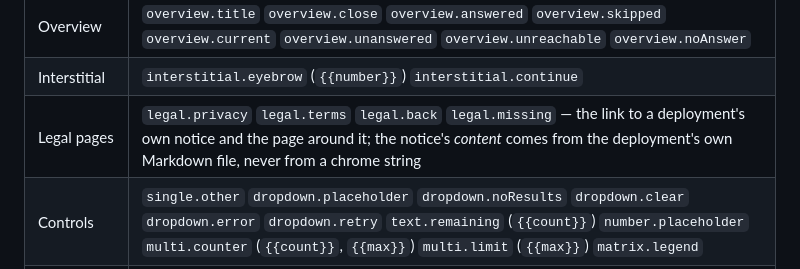
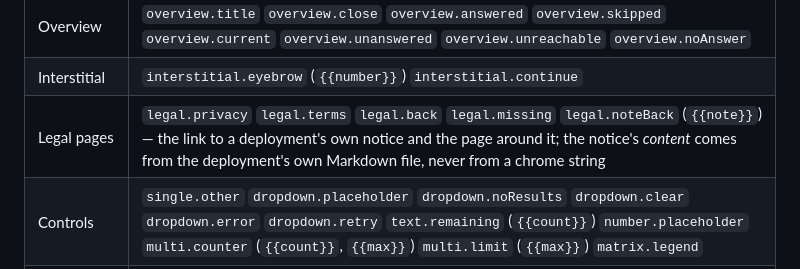
Before and after one commit to healthkey-ai/prolog, a Markdown page: docs/definitions/theme-definition.md, the part around the change. Rendered like a GitHub page.

Commit message:
Theme manual: the footnote back-link string

```diff
--- a/docs/definitions/theme-definition.md
+++ b/docs/definitions/theme-definition.md
@@ -150,7 +150,7 @@ mirrors it:
 | Skip prompt | `skip.prompt` `skip.skip` `skip.answer` `skip.hard` |
 | Overview | `overview.title` `overview.close` `overview.answered` `overview.skipped` `overview.current` `overview.unanswered` `overview.unreachable` `overview.noAnswer` |
 | Interstitial | `interstitial.eyebrow` (`{{number}}`) `interstitial.continue` |
-| Legal pages | `legal.privacy` `legal.terms` `legal.back` `legal.missing` — the link to a deployment's own notice and the page around it; the notice's *content* comes from the deployment's own Markdown file, never from a chrome string |
+| Legal pages | `legal.privacy` `legal.terms` `legal.back` `legal.missing` `legal.noteBack` (`{{note}}`) — the link to a deployment's own notice and the page around it; the notice's *content* comes from the deployment's own Markdown file, never from a chrome string |
 | Controls | `single.other` `dropdown.placeholder` `dropdown.noResults` `dropdown.clear` `dropdown.error` `dropdown.retry` `text.remaining` (`{{count}}`) `number.placeholder` `multi.counter` (`{{count}}`, `{{max}}`) `multi.limit` (`{{max}}`) `matrix.legend` |
 | Ranking | `ranking.help` `ranking.srInstructions` `ranking.drag` (`{{label}}`) `ranking.moveUp` (`{{label}}`) `ranking.moveDown` (`{{label}}`) `ranking.position` (`{{label}}`, `{{position}}`, `{{total}}`) `ranking.dragStart` (`{{label}}`, `{{position}}`, `{{total}}`) `ranking.dragOver` (`{{label}}`, `{{position}}`, `{{total}}`) `ranking.dragOutside` (`{{label}}`) `ranking.dragDropped` (`{{label}}`) `ranking.dragCancel` (`{{label}}`, `{{position}}`, `{{total}}`) `ranking.optional` `ranking.include` `ranking.exclude` `ranking.skipped` |
 | Email step | `email.placeholder` `email.save` `email.skip` `email.saved` `email.invalid` `email.unavailable` |
```
